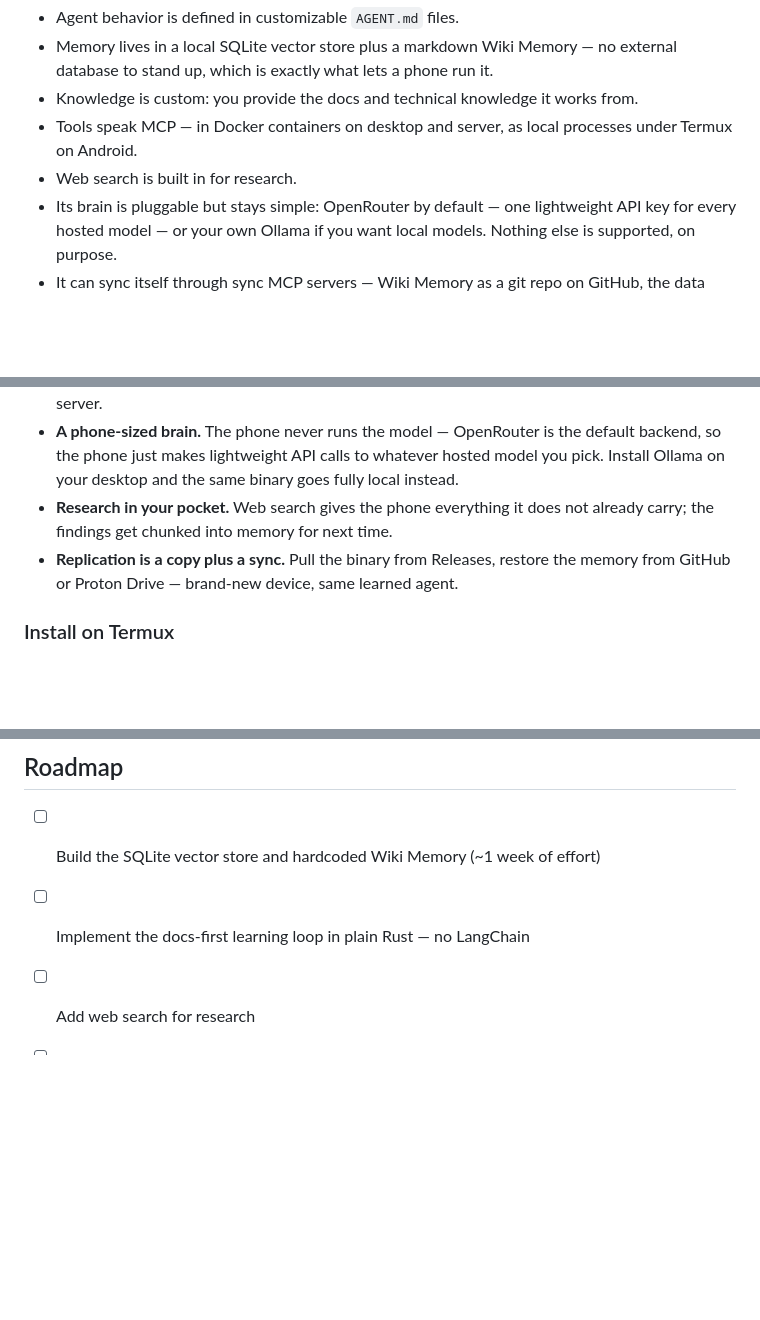
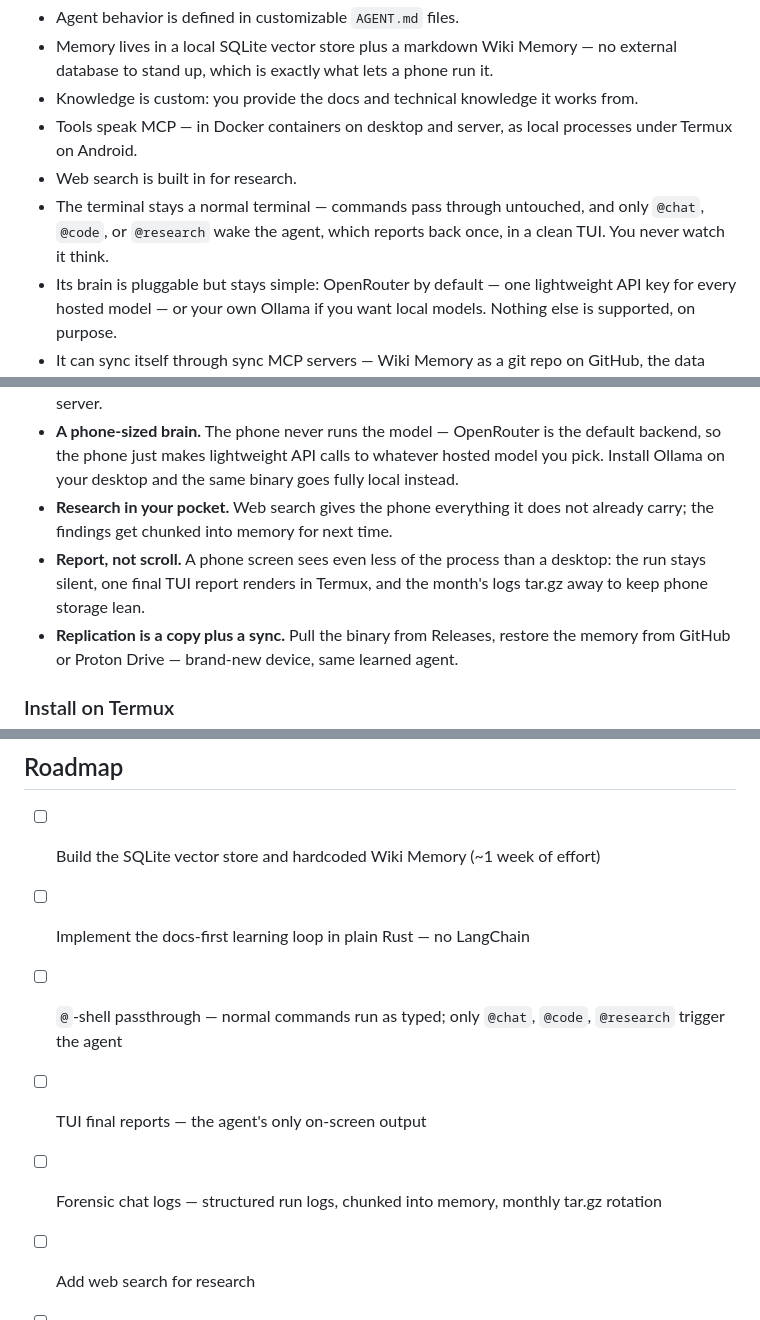
Before and after one commit to decyphertek-io/DeCypherTek.ai, a Markdown page: README.md, 3 parts joined by grey strips. Drawn GitHub-style; blank space fills up the shorter version.

```diff
--- a/README.md
+++ b/README.md
@@ -18,6 +18,7 @@ The whole thing is one native Rust executable per platform — one codebase cros
 - Knowledge is custom: you provide the docs and technical knowledge it works from.
 - Tools speak MCP — in Docker containers on desktop and server, as local processes under Termux on Android.
 - Web search is built in for research.
+- The terminal stays a normal terminal — commands pass through untouched, and only `@chat`, `@code`, or `@research` wake the agent, which reports back once, in a clean TUI. You never watch it think.
 - Its brain is pluggable but stays simple: OpenRouter by default — one lightweight API key for every hosted model — or your own Ollama if you want local models. Nothing else is supported, on purpose.
 - It can sync itself through sync MCP servers — Wiki Memory as a git repo on GitHub, the data directory backed up to Proton Drive via rclone.
 - One Rust binary per release folder — `android-arm/` and `pc/` — which also keeps self-replication easy, and one command installs it on Termux.
@@ -144,6 +182,7 @@ The phone is a first-class platform, not an afterthought. Everything is just one
 - **Tools over MCP.** Docker does not run natively on Android, so MCP tool servers run as local processes inside Termux — or in a proot-based Docker install where the device kernel allows it, or against your desktop's Docker over SSH. The same servers run containerized on desktop and server.
 - **A phone-sized brain.** The phone never runs the model — OpenRouter is the default backend, so the phone just makes lightweight API calls to whatever hosted model you pick. Install Ollama on your desktop and the same binary goes fully local instead.
 - **Research in your pocket.** Web search gives the phone everything it does not already carry; the findings get chunked into memory for next time.
+- **Report, not scroll.** A phone screen sees even less of the process than a desktop: the run stays silent, one final TUI report renders in Termux, and the month's logs tar.gz away to keep phone storage lean.
 - **Replication is a copy plus a sync.** Pull the binary from Releases, restore the memory from GitHub or Proton Drive — brand-new device, same learned agent.
 
 ### Install on Termux
@@ -167,6 +206,9 @@ Everything the script does, the agent can also do for itself — the script just
 
 - [ ] Build the SQLite vector store and hardcoded Wiki Memory (~1 week of effort)
 - [ ] Implement the docs-first learning loop in plain Rust — no LangChain
+- [ ] `@`-shell passthrough — normal commands run as typed; only `@chat`, `@code`, `@research` trigger the agent
+- [ ] TUI final reports — the agent's only on-screen output
+- [ ] Forensic chat logs — structured run logs, chunked into memory, monthly tar.gz rotation
 - [ ] Add web search for research
 - [ ] Integrate MCP tool servers — Docker on desktop and server, local processes under Termux
 - [ ] Model layer — OpenRouter by default, optional Ollama for local models, one OpenAI-style client
```
Also changed, not shown: other parts of README.md (+38 -1 lines).
